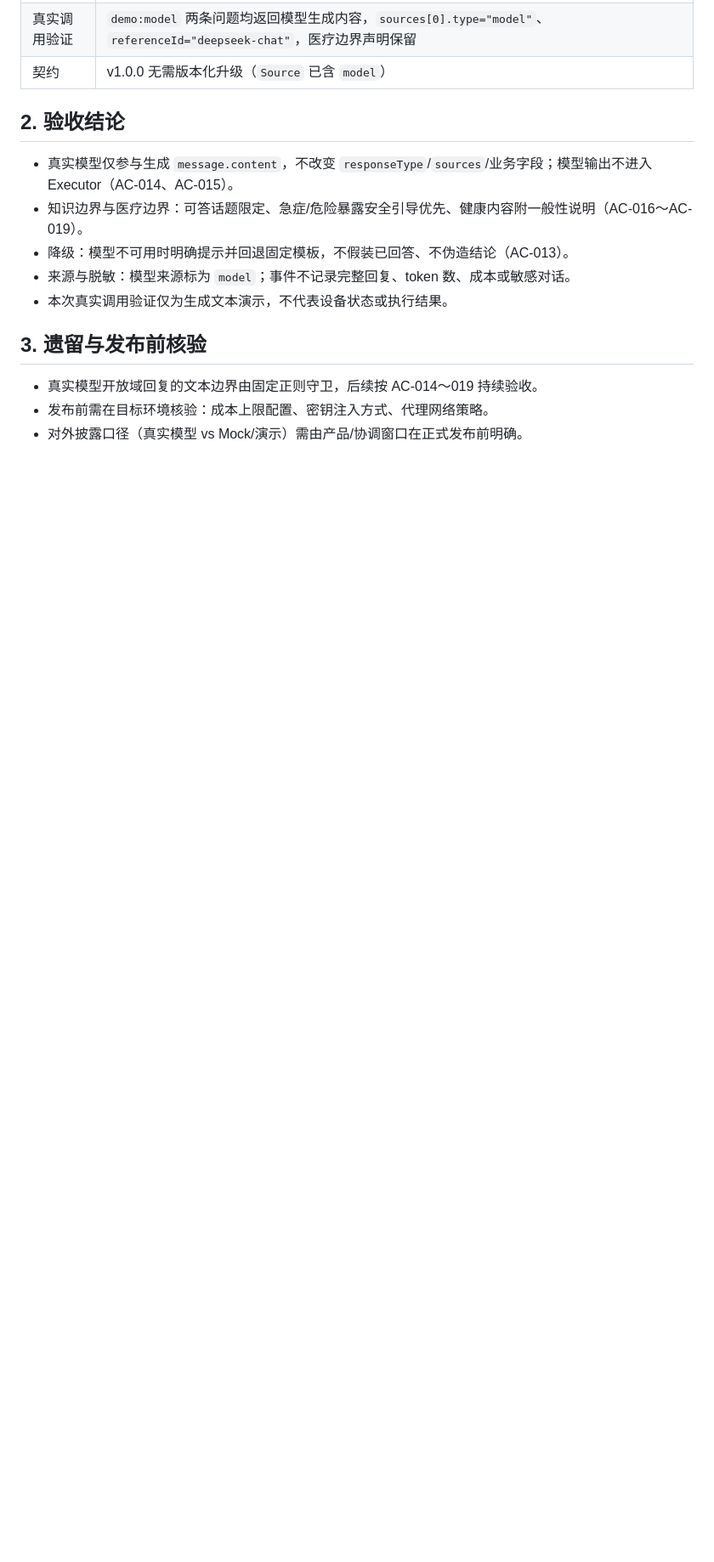
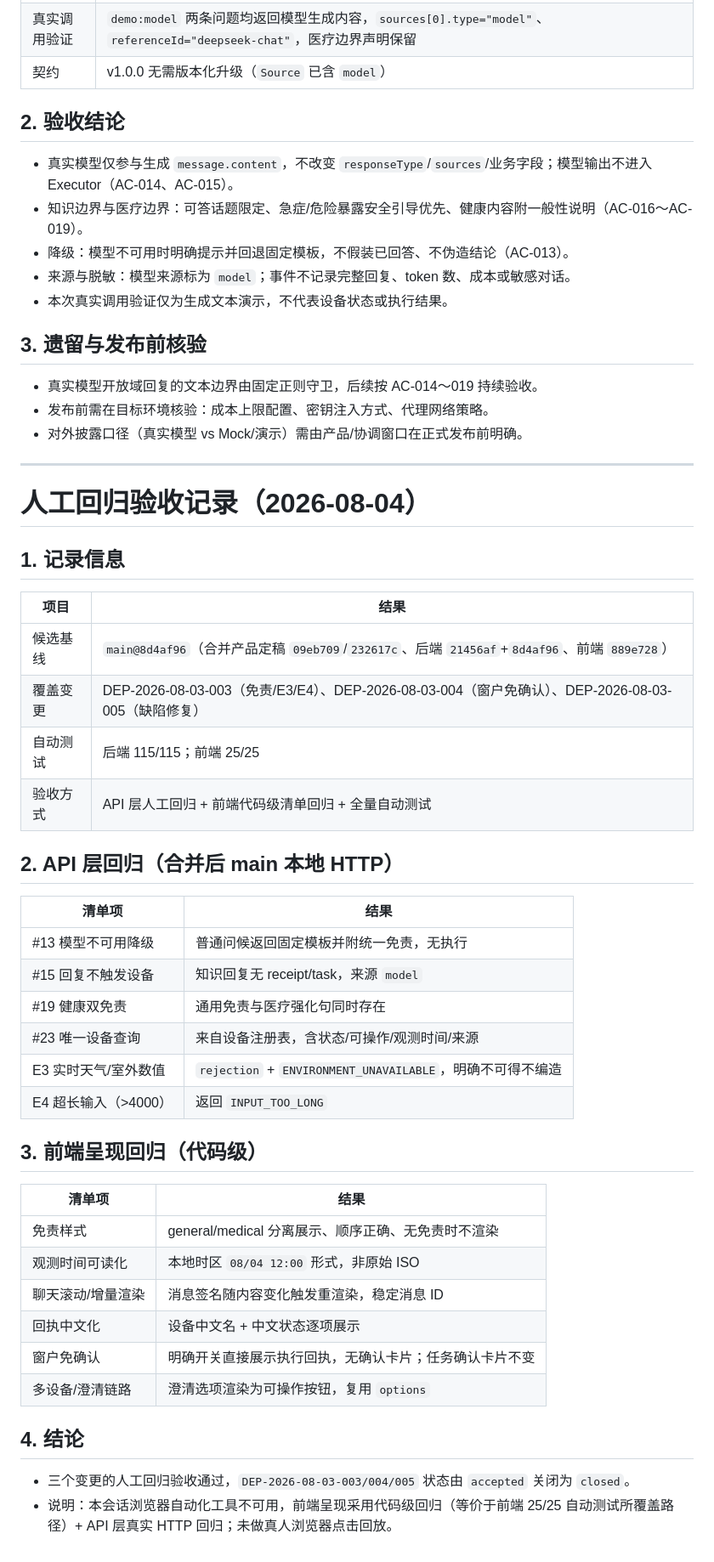
Before and after one commit to k924-cmd/IAQ-app, a Markdown page: operations/release/INTEGRATION_ACCEPTANCE_V1.md, the part around the change. Shown at 85% size. Rendered like a GitHub page; blank space fills up the shorter version.

Commit message:
docs: close DEP-003/004/005 after acceptance

```diff
--- a/operations/release/INTEGRATION_ACCEPTANCE_V1.md
+++ b/operations/release/INTEGRATION_ACCEPTANCE_V1.md
@@ -140,3 +140,43 @@
 - 真实模型开放域回复的文本边界由固定正则守卫，后续按 AC-014～019 持续验收。
 - 发布前需在目标环境核验：成本上限配置、密钥注入方式、代理网络策略。
 - 对外披露口径（真实模型 vs Mock/演示）需由产品/协调窗口在正式发布前明确。
+
+---
+
+# 人工回归验收记录（2026-08-04）
+
+## 1. 记录信息
+
+| 项目 | 结果 |
+|---|---|
+| 候选基线 | `main@8d4af96`（合并产品定稿 `09eb709`/`232617c`、后端 `21456af`+`8d4af96`、前端 `889e728`） |
+| 覆盖变更 | DEP-2026-08-03-003（免责/E3/E4）、DEP-2026-08-03-004（窗户免确认）、DEP-2026-08-03-005（缺陷修复） |
+| 自动测试 | 后端 115/115；前端 25/25 |
+| 验收方式 | API 层人工回归 + 前端代码级清单回归 + 全量自动测试 |
+
+## 2. API 层回归（合并后 main 本地 HTTP）
+
+| 清单项 | 结果 |
+|---|---|
+| #13 模型不可用降级 | 普通问候返回固定模板并附统一免责，无执行 |
+| #15 回复不触发设备 | 知识回复无 receipt/task，来源 `model` |
+| #19 健康双免责 | 通用免责与医疗强化句同时存在 |
+| #23 唯一设备查询 | 来自设备注册表，含状态/可操作/观测时间/来源 |
+| E3 实时天气/室外数值 | `rejection` + `ENVIRONMENT_UNAVAILABLE`，明确不可得不编造 |
+| E4 超长输入（>4000） | 返回 `INPUT_TOO_LONG` |
+
+## 3. 前端呈现回归（代码级）
+
+| 清单项 | 结果 |
+|---|---|
+| 免责样式 | general/medical 分离展示、顺序正确、无免责时不渲染 |
+| 观测时间可读化 | 本地时区 `08/04 12:00` 形式，非原始 ISO |
+| 聊天滚动/增量渲染 | 消息签名随内容变化触发重渲染，稳定消息 ID |
+| 回执中文化 | 设备中文名 + 中文状态逐项展示 |
+| 窗户免确认 | 明确开关直接展示执行回执，无确认卡片；任务确认卡片不变 |
+| 多设备/澄清链路 | 澄清选项渲染为可操作按钮，复用 `options` |
+
+## 4. 结论
+
+- 三个变更的人工回归验收通过，`DEP-2026-08-03-003/004/005` 状态由 `accepted` 关闭为 `closed`。
+- 说明：本会话浏览器自动化工具不可用，前端呈现采用代码级回归（等价于前端 25/25 自动测试所覆盖路径）+ API 层真实 HTTP 回归；未做真人浏览器点击回放。
```
Also changed, not shown: shared/CHANGE_REQUESTS.md (+20 -3 lines).
